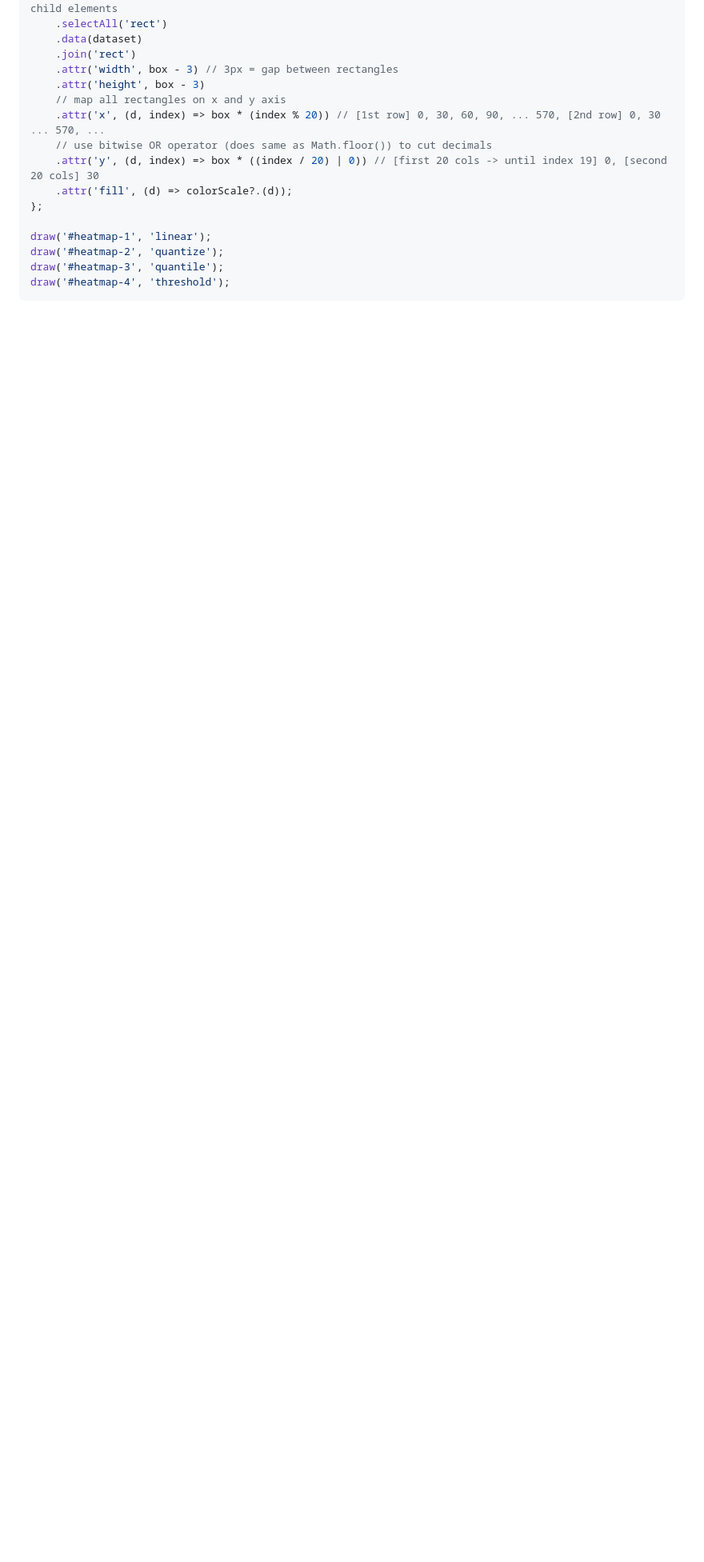
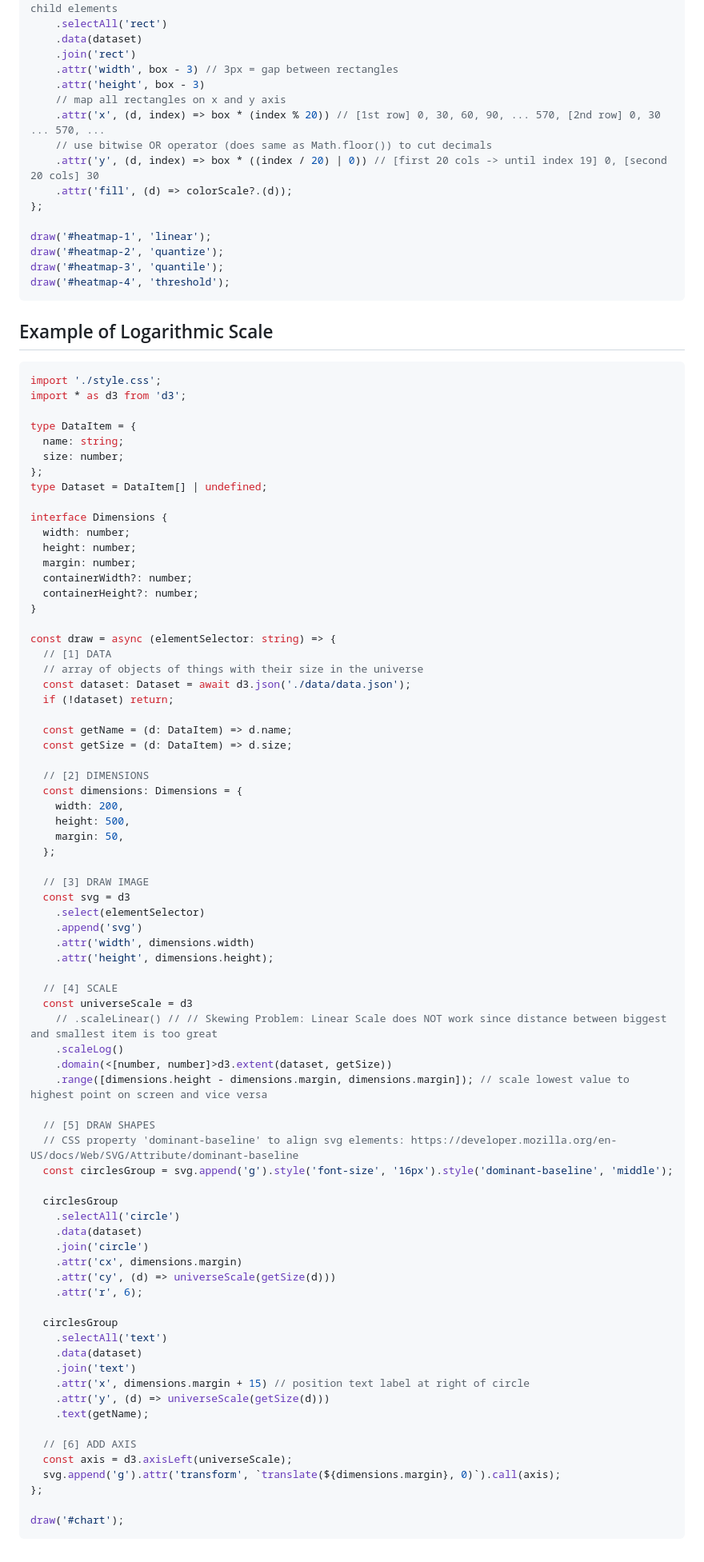
Before and after one commit to MatchuPitchu/d3-summary, a Markdown page: Readme.md, the part around the change printed below. Shown: that part at 80% size. Rendered like a GitHub page; blank space fills up the shorter version.

Commit message:
feat: add log scale

````diff
--- a/Readme.md
+++ b/Readme.md
@@ -614,3 +659,81 @@ draw('#heatmap-2', 'quantize');
 draw('#heatmap-3', 'quantile');
 draw('#heatmap-4', 'threshold');
 ```
+
+## Example of Logarithmic Scale
+
+```TypeScript
+import './style.css';
+import * as d3 from 'd3';
+
+type DataItem = {
+  name: string;
+  size: number;
+};
+type Dataset = DataItem[] | undefined;
+
+interface Dimensions {
+  width: number;
+  height: number;
+  margin: number;
+  containerWidth?: number;
+  containerHeight?: number;
+}
+
+const draw = async (elementSelector: string) => {
+  // [1] DATA
+  // array of objects of things with their size in the universe
+  const dataset: Dataset = await d3.json('./data/data.json');
+  if (!dataset) return;
+
+  const getName = (d: DataItem) => d.name;
+  const getSize = (d: DataItem) => d.size;
+
+  // [2] DIMENSIONS
+  const dimensions: Dimensions = {
+    width: 200,
+    height: 500,
+    margin: 50,
+  };
+
+  // [3] DRAW IMAGE
+  const svg = d3
+    .select(elementSelector)
+    .append('svg')
+    .attr('width', dimensions.width)
+    .attr('height', dimensions.height);
+
+  // [4] SCALE
+  const universeScale = d3
+    // .scaleLinear() // // Skewing Problem: Linear Scale does NOT work since distance between biggest and smallest item is too great
+    .scaleLog()
+    .domain(<[number, number]>d3.extent(dataset, getSize))
+    .range([dimensions.height - dimensions.margin, dimensions.margin]); // scale lowest value to highest point on screen and vice versa
+
+  // [5] DRAW SHAPES
+  // CSS property 'dominant-baseline' to align svg elements: https://developer.mozilla.org/en-US/docs/Web/SVG/Attribute/dominant-baseline
+  const circlesGroup = svg.append('g').style('font-size', '16px').style('dominant-baseline', 'middle');
+
+  circlesGroup
+    .selectAll('circle')
+    .data(dataset)
+    .join('circle')
+    .attr('cx', dimensions.margin)
+    .attr('cy', (d) => universeScale(getSize(d)))
+    .attr('r', 6);
+
+  circlesGroup
+    .selectAll('text')
+    .data(dataset)
+    .join('text')
+    .attr('x', dimensions.margin + 15) // position text label at right of circle
+    .attr('y', (d) => universeScale(getSize(d)))
+    .text(getName);
+
+  // [6] ADD AXIS
+  const axis = d3.axisLeft(universeScale);
+  svg.append('g').attr('transform', `translate(${dimensions.margin}, 0)`).call(axis);
+};
+
+draw('#chart');
+```
````
Also changed, not shown: other parts of Readme.md (+45 -0 lines), 00_slides/09_log-scale.png (added), 11 other files.
